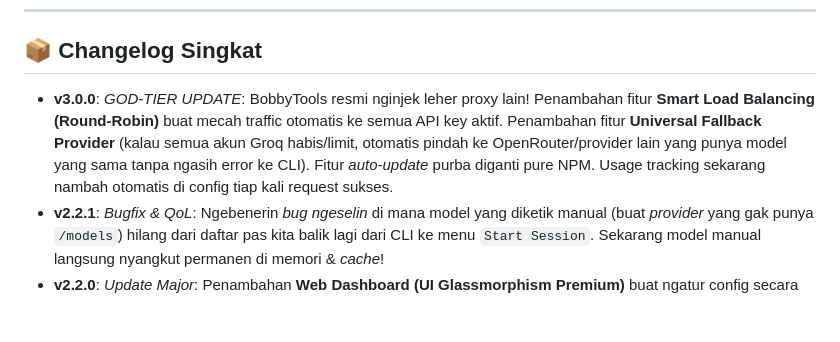
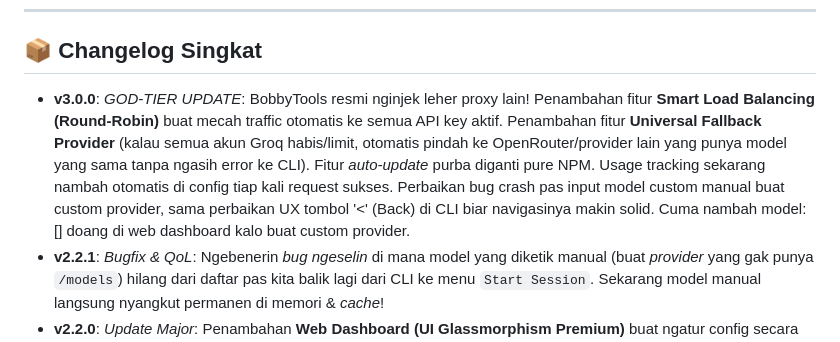
Before and after one commit to BobbyLeonardd/BobbyTools, a Markdown page: README.md, the part around the change. Drawn GitHub-style; blank space fills up the shorter version.

Commit message:
docs: update README and .ai-context for v3.0.0 UX fixes and fallback features

```diff
--- a/README.md
+++ b/README.md
@@ -159,7 +159,7 @@ Kalo lo nemu *bug* atau punya ide gila lainnya, silakan buka PR. Tapi inget *rul
 ---
 
 ## 📦 Changelog Singkat
-- **v3.0.0**: *GOD-TIER UPDATE*: BobbyTools resmi nginjek leher proxy lain! Penambahan fitur **Smart Load Balancing (Round-Robin)** buat mecah traffic otomatis ke semua API key aktif. Penambahan fitur **Universal Fallback Provider** (kalau semua akun Groq habis/limit, otomatis pindah ke OpenRouter/provider lain yang punya model yang sama tanpa ngasih error ke CLI). Fitur *auto-update* purba diganti pure NPM. Usage tracking sekarang nambah otomatis di config tiap kali request sukses.
+- **v3.0.0**: *GOD-TIER UPDATE*: BobbyTools resmi nginjek leher proxy lain! Penambahan fitur **Smart Load Balancing (Round-Robin)** buat mecah traffic otomatis ke semua API key aktif. Penambahan fitur **Universal Fallback Provider** (kalau semua akun Groq habis/limit, otomatis pindah ke OpenRouter/provider lain yang punya model yang sama tanpa ngasih error ke CLI). Fitur *auto-update* purba diganti pure NPM. Usage tracking sekarang nambah otomatis di config tiap kali request sukses. Perbaikan bug crash pas input model custom manual buat custom provider, sama perbaikan UX tombol '<' (Back) di CLI biar navigasinya makin solid. Cuma nambah model: [] doang di web dashboard kalo buat custom provider.
 - **v2.2.1**: *Bugfix & QoL*: Ngebenerin *bug ngeselin* di mana model yang diketik manual (buat *provider* yang gak punya `/models`) hilang dari daftar pas kita balik lagi dari CLI ke menu `Start Session`. Sekarang model manual langsung nyangkut permanen di memori & *cache*!
 - **v2.2.0**: *Update Major*: Penambahan **Web Dashboard (UI Glassmorphism Premium)** buat ngatur config secara visual. Udah *support* **Daemon Mode** (*run in background*), **Real-Time Sync** dua arah antara CLI dan Web (kalo lo ngedit di CLI, webnya otomatis *update*), dan fitur **Router Activity Logs** buat mantau *traffic* API. Semua menu interaktif di CLI juga udah di-*upgrade* limit *scroll*-nya (`pageSize: 15`) jadi tombol "Back" nggak gampang ilang, dan *cursor* tetep bisa loncat (loop) dari atas ke bawah.
 - **v2.1.4**: *Update Major*: Router sekarang dilengkapi dengan **Smart Auth Header Injection**. Otomatis ngenalin dan ngeganti *header* otentikasi berdasarkan tipe CLI SDK-nya. Mau lu nembak pake format OpenAI (`Authorization: Bearer`), Anthropic (`x-api-key`), Google (`x-goog-api-key`), atau Azure (`api-key`), semuanya dijamin mulus tanpa *error* karena *header mismatch*. Nggak ada lagi drama token gak kebaca.
```
Also changed, not shown: .ai-context.md (+8 -4 lines).
